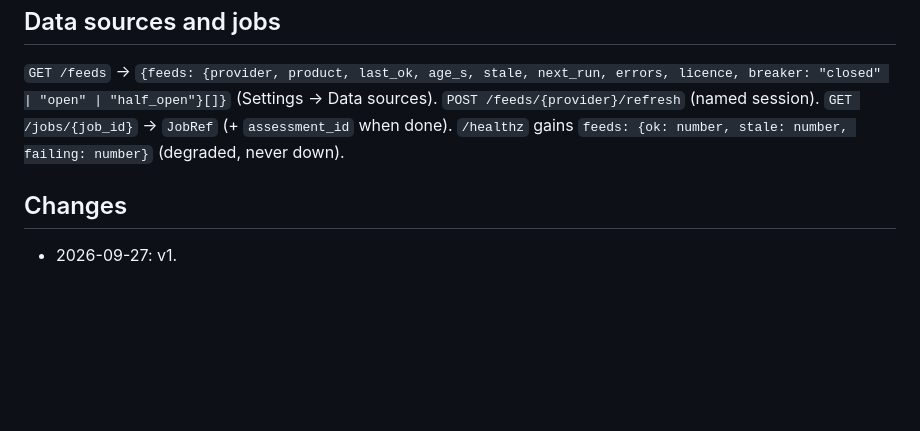
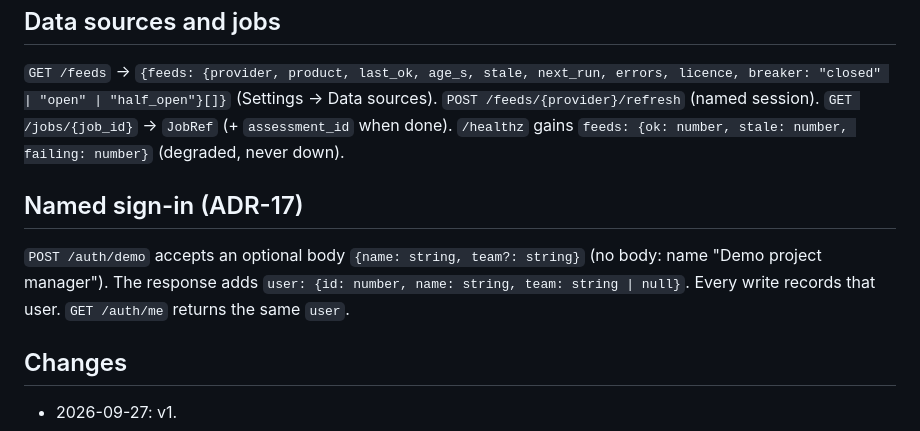
Before and after one commit to MdAhbab/PolarWindow, a Markdown page: docs/lifecycle-api.md, the part around the change. Rendered like a GitHub page; blank space fills up the shorter version.

Commit message:
Add named sign-in to the lifecycle API contract

```diff
--- a/docs/lifecycle-api.md
+++ b/docs/lifecycle-api.md
@@ -241,6 +241,13 @@ licence, breaker: "closed" | "open" | "half_open"}[]}` (Settings → Data source
 `GET /jobs/{job_id}` → `JobRef` (+ `assessment_id` when done).
 `/healthz` gains `feeds: {ok: number, stale: number, failing: number}` (degraded, never down).
 
+## Named sign-in (ADR-17)
+
+`POST /auth/demo` accepts an optional body `{name: string, team?: string}`
+(no body: name "Demo project manager"). The response adds
+`user: {id: number, name: string, team: string | null}`. Every write records
+that user. `GET /auth/me` returns the same `user`.
+
 ## Changes
 
 - 2026-09-27: v1.
```
